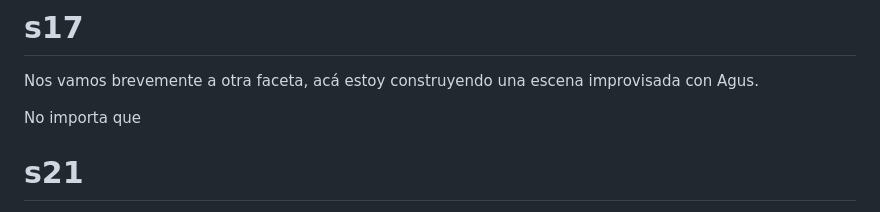
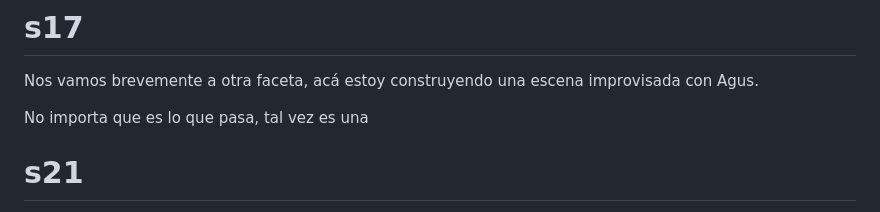
Before and after one commit to Gauf10/gauf10.github.io, a Markdown page: charlas/exp-humanas/notes.md, the part around the change. Rendered like a GitHub page.

Commit message:
Actualiza notes.md de Diseñar experiencias humanas

```diff
--- a/charlas/exp-humanas/notes.md
+++ b/charlas/exp-humanas/notes.md
@@ -144,7 +144,7 @@ Y transforman, crear una nueva realidad: la reunión será el martes, solo que e
 # s17
 Nos vamos brevemente a otra faceta, acá estoy construyendo una escena improvisada con Agus.
 
-No importa que
+No importa que es lo que pasa, tal vez es una
 
 # s21
 Como líderes, creamos espacios para que surjan conversaciones que generan experiencias
```
